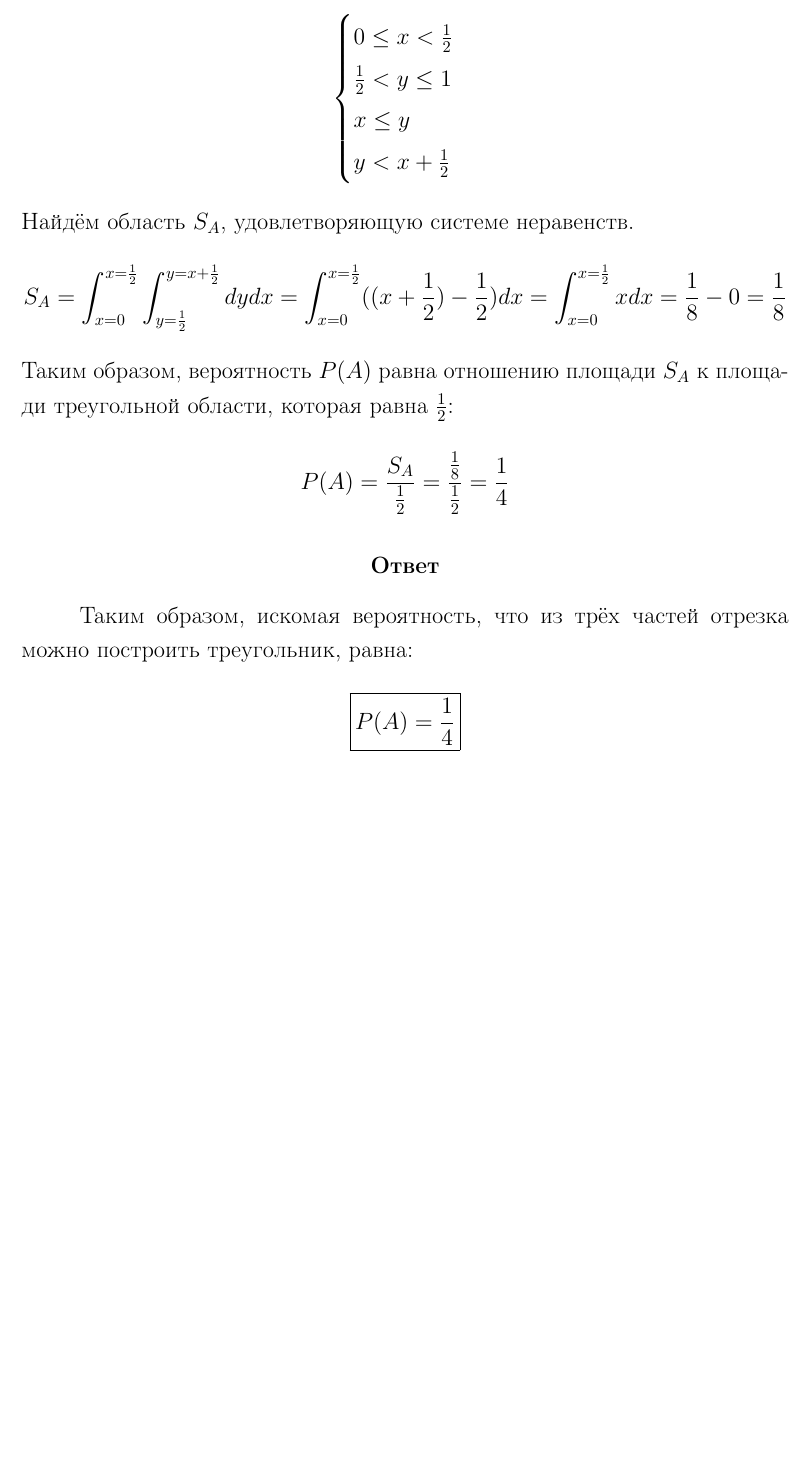
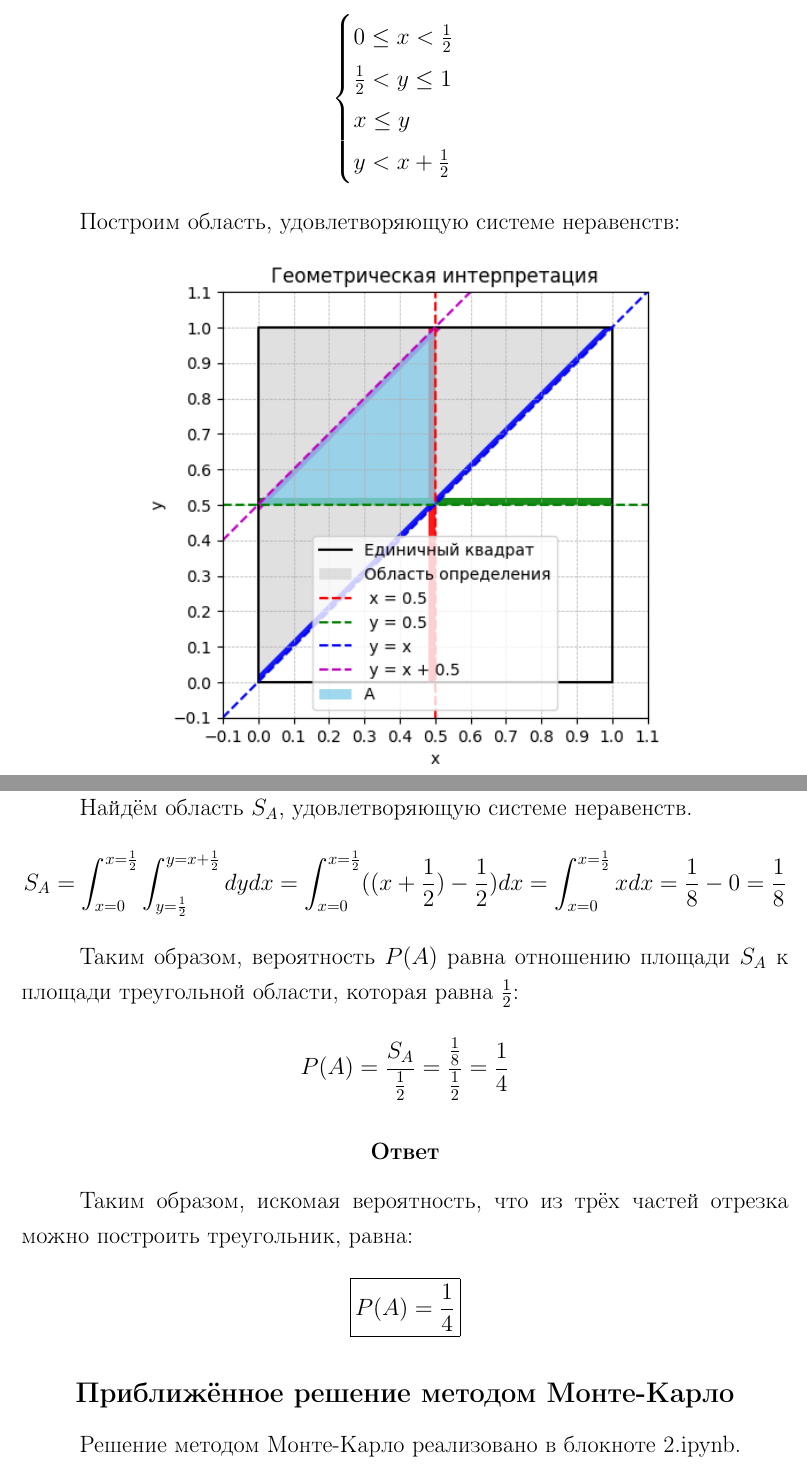
Before and after one commit to vorandpav/TVIPS, a LaTeX document (tex/main.tex): part of page 5 of 7 before the commit and two parts of pages 5 and 6 of 8 after it, the two joined at a grey line, cut so that both start at the same text, the shorter picture padded with empty space. Compiled offline with pdfLaTeX.

Commit message:
task2 done (again)

```diff
--- a/main.tex
+++ b/tex/main.tex
@@ -228,6 +229,12 @@
                         y < x + \frac{1}{2}
                     \end{cases}
                 \]
+
+                Построим область, удовлетворяющую системе неравенств:
+                \begin{center}
+                    \includegraphics[scale=0.7]{2_graphics.png}
+                \end{center}
+
                 Найдём область \( S_A \), удовлетворяющую системе неравенств.
                 \[
                     S_A =
@@ -248,6 +256,9 @@
                 \[
                     \boxed{P(A) = \frac{1}{4}}
                 \]
+
+        \subsection*{Приближённое решение методом Монте-Карло}
+            Решение методом Монте-Карло реализовано в блокноте \href{https://github.com/vorandpav/TVIPS}{2.ipynb}.
 
 
 % =============================================
```
Also changed, not shown: tex/2_graphics.png (added), tex/logo.png (renamed from logo.png), tex/main.tex (4 more changed lines), 1 other file.
